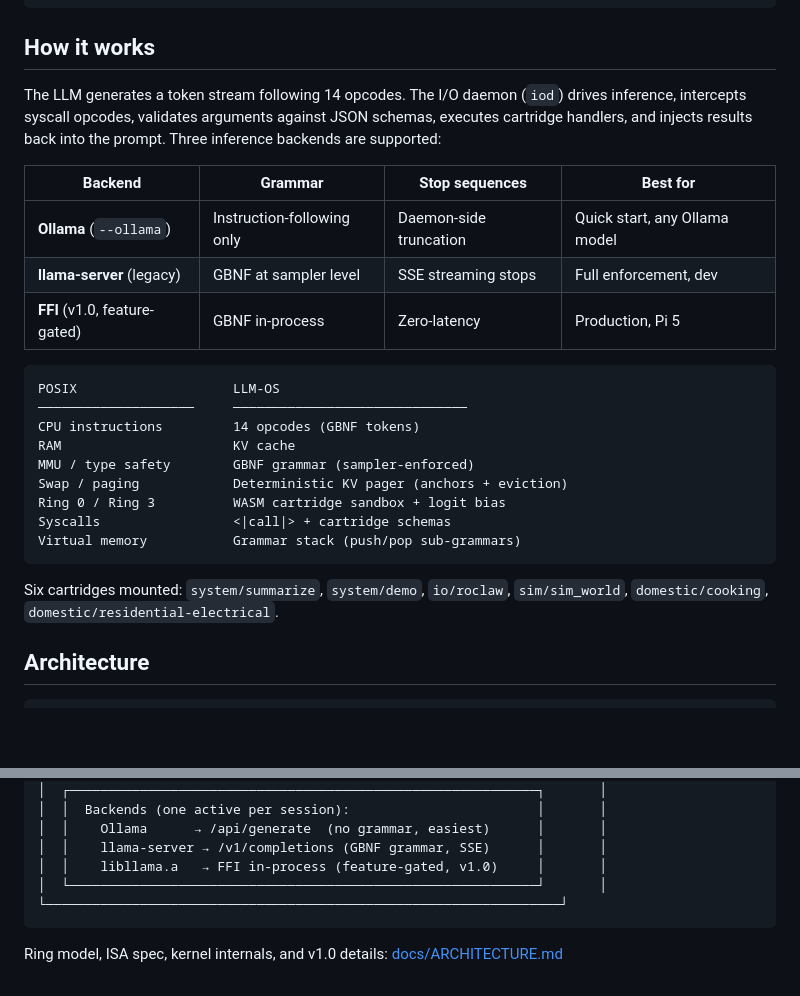
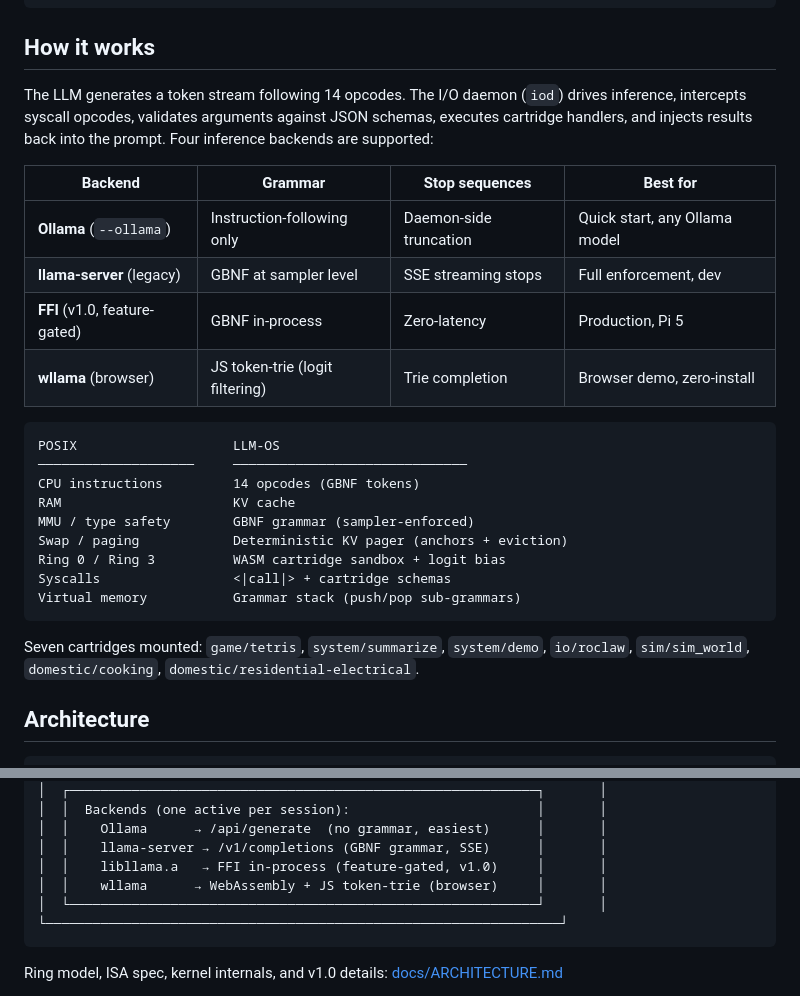
Before and after one commit to EvolvingAgentsLabs/llm_os, a Markdown page: README.md, 2 parts joined by grey strips. Rendered like a GitHub page; blank space fills up the shorter version.

Commit message:
docs(readme): add wllama as fourth inference backend
The browser Tetris demo uses wllama (WebAssembly llama.cpp) with a
JS-side token-trie for grammar enforcement. Add it to the backend
table and architecture diagram. Update cartridge count to 7.

Co-Authored-By: Claude Opus 4.6 <noreply@anthropic.com>

````diff
--- a/README.md
+++ b/README.md
@@ -93,13 +93,14 @@ bash image/build.sh --model ~/models/qwen-2.5-3b-q4.gguf
 
 ## How it works
 
-The LLM generates a token stream following 14 opcodes. The I/O daemon (`iod`) drives inference, intercepts syscall opcodes, validates arguments against JSON schemas, executes cartridge handlers, and injects results back into the prompt. Three inference backends are supported:
+The LLM generates a token stream following 14 opcodes. The I/O daemon (`iod`) drives inference, intercepts syscall opcodes, validates arguments against JSON schemas, executes cartridge handlers, and injects results back into the prompt. Four inference backends are supported:
 
 | Backend | Grammar | Stop sequences | Best for |
 |---|---|---|---|
 | **Ollama** (`--ollama`) | Instruction-following only | Daemon-side truncation | Quick start, any Ollama model |
 | **llama-server** (legacy) | GBNF at sampler level | SSE streaming stops | Full enforcement, dev |
 | **FFI** (v1.0, feature-gated) | GBNF in-process | Zero-latency | Production, Pi 5 |
+| **wllama** (browser) | JS token-trie (logit filtering) | Trie completion | Browser demo, zero-install |
 
 ```
 POSIX                    LLM-OS
@@ -113,7 +114,7 @@ Syscalls                 <|call|> + cartridge schemas
 Virtual memory           Grammar stack (push/pop sub-grammars)
 ```
 
-Six cartridges mounted: `system/summarize`, `system/demo`, `io/roclaw`, `sim/sim_world`, `domestic/cooking`, `domestic/residential-electrical`.
+Seven cartridges mounted: `game/tetris`, `system/summarize`, `system/demo`, `io/roclaw`, `sim/sim_world`, `domestic/cooking`, `domestic/residential-electrical`.
 
 ## Architecture
 
@@ -134,6 +135,7 @@ Six cartridges mounted: `system/summarize`, `system/demo`, `io/roclaw`, `sim/sim
 │  │    Ollama      → /api/generate  (no grammar, easiest)      │       │
 │  │    llama-server → /v1/completions (GBNF grammar, SSE)      │       │
 │  │    libllama.a   → FFI in-process (feature-gated, v1.0)     │       │
+│  │    wllama      → WebAssembly + JS token-trie (browser)     │       │
 │  └────────────────────────────────────────────────────────────┘       │
 └──────────────────────────────────────────────────────────────────┘
 ```
````
